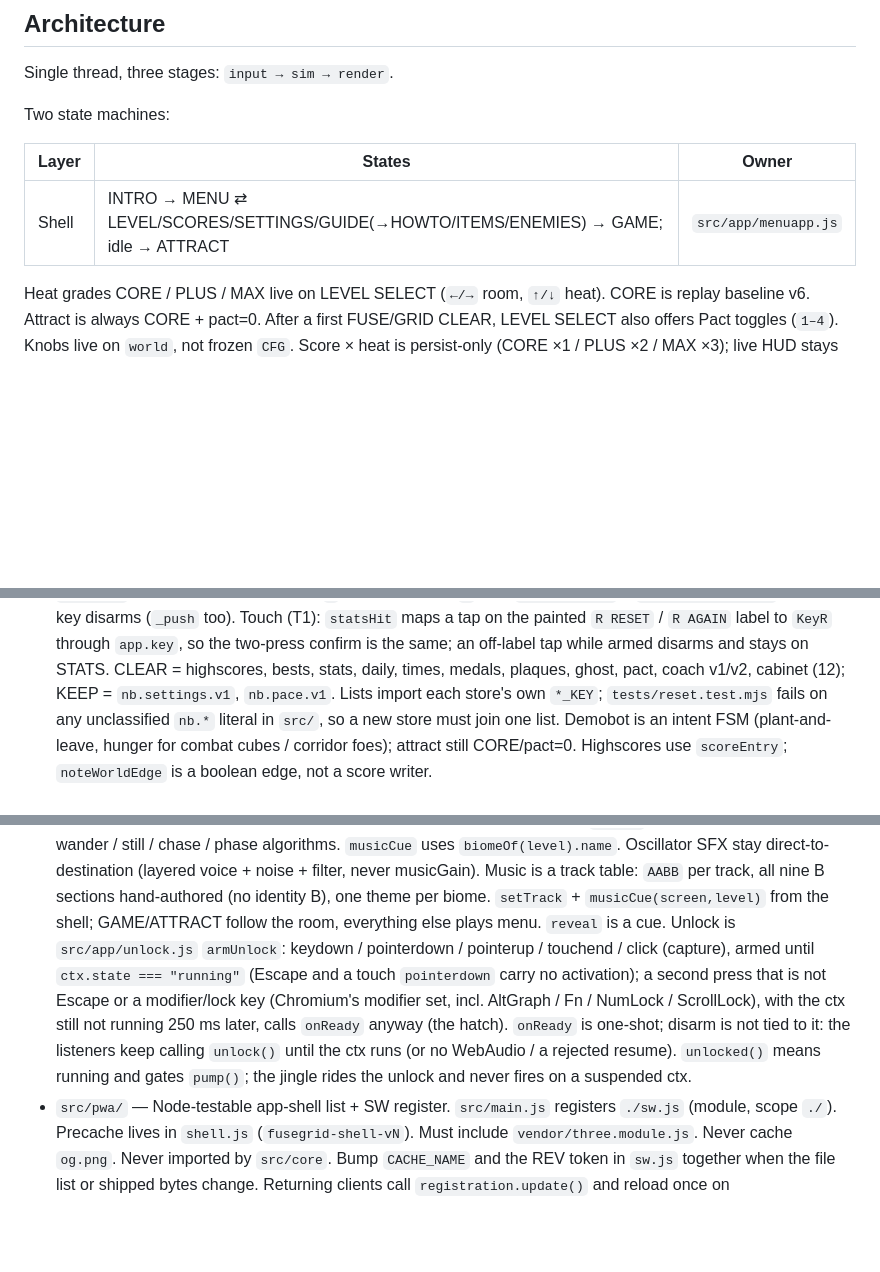
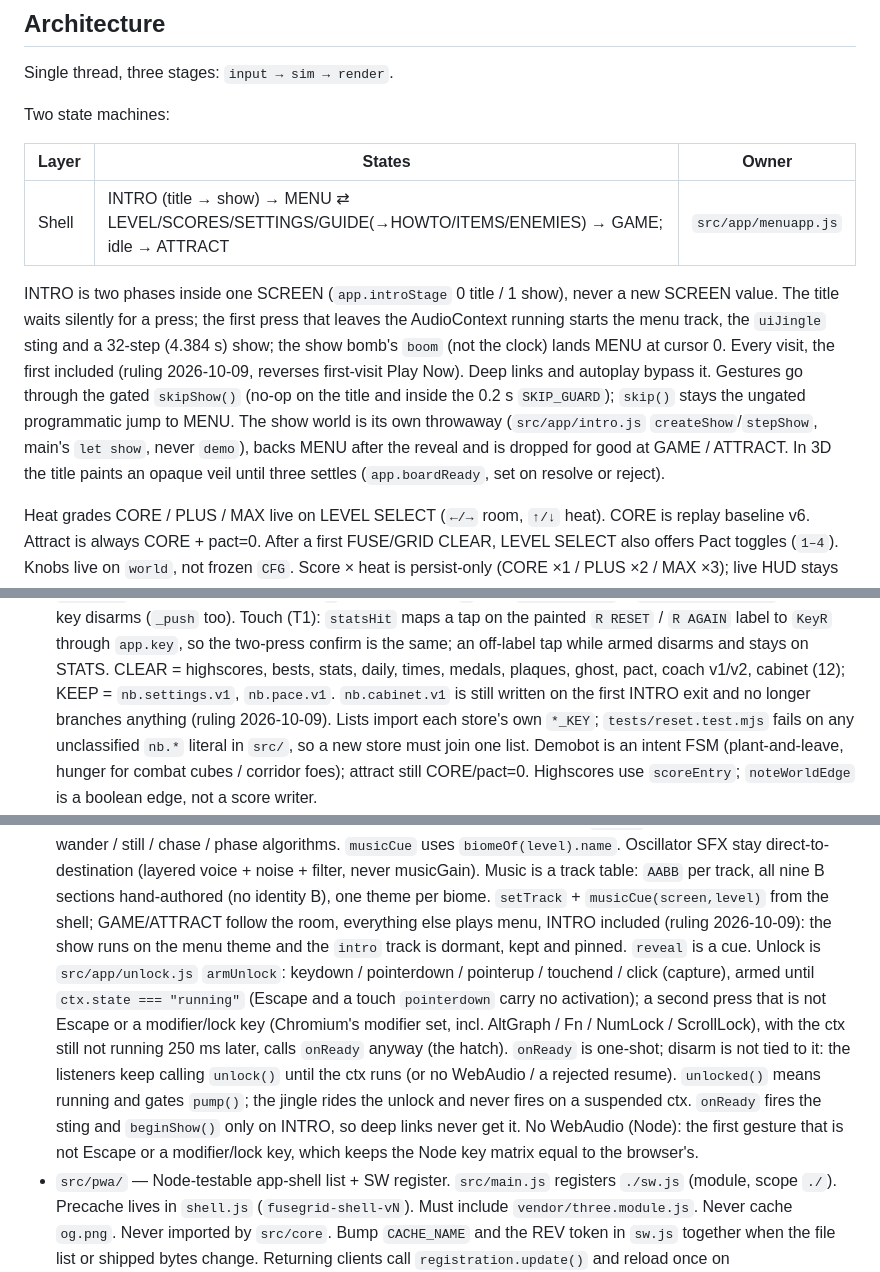
Before and after one commit to HMarzban/fusegrid, a Markdown page: AGENTS.md, 3 parts joined by grey strips. Rendered like a GitHub page; blank space fills up the shorter version.

```diff
--- a/AGENTS.md
+++ b/AGENTS.md
@@ -24,7 +24,20 @@ Two state machines:
 
 | Layer | States | Owner |
 |---|---|---|
-| Shell | INTRO → MENU ⇄ LEVEL/SCORES/SETTINGS/GUIDE(→HOWTO/ITEMS/ENEMIES) → GAME; idle → ATTRACT | `src/app/menuapp.js` |
+| Shell | INTRO (title → show) → MENU ⇄ LEVEL/SCORES/SETTINGS/GUIDE(→HOWTO/ITEMS/ENEMIES) → GAME; idle → ATTRACT | `src/app/menuapp.js` |
+
+INTRO is two phases inside one SCREEN (`app.introStage` 0 title / 1 show),
+never a new SCREEN value. The title waits silently for a press; the first
+press that leaves the AudioContext running starts the menu track, the
+`uiJingle` sting and a 32-step (4.384 s) show; the show bomb's `boom` (not the
+clock) lands MENU at cursor 0. Every visit, the first included (ruling
+2026-10-09, reverses first-visit Play Now). Deep links and autoplay bypass it.
+Gestures go through the gated `skipShow()` (no-op on the title and inside the
+0.2 s `SKIP_GUARD`); `skip()` stays the ungated programmatic jump to MENU. The
+show world is its own throwaway (`src/app/intro.js` `createShow`/`stepShow`,
+main's `let show`, never `demo`), backs MENU after the reveal and is dropped
+for good at GAME / ATTRACT. In 3D the title paints an opaque veil until three
+settles (`app.boardReady`, set on resolve or reject).
 
 Heat grades CORE / PLUS / MAX live on LEVEL SELECT (`←/→` room, `↑/↓` heat). CORE is replay baseline v6. Attract is always CORE + pact=0. After a first FUSE/GRID CLEAR, LEVEL SELECT also offers Pact toggles (`1–4`). Knobs live on `world`, not frozen `CFG`. Score × heat is persist-only (CORE ×1 / PLUS ×2 / MAX ×3); live HUD stays raw.
 
@@ -213,6 +226,8 @@ not shell screens. Do not add them as `SCREEN` values.
   off-label tap while armed disarms and stays on STATS.
   CLEAR = highscores, bests, stats, daily, times, medals, plaques, ghost,
   pact, coach v1/v2, cabinet (12); KEEP = `nb.settings.v1`, `nb.pace.v1`.
+  `nb.cabinet.v1` is still written on the first INTRO exit and no longer
+  branches anything (ruling 2026-10-09).
   Lists import each store's own `*_KEY`; `tests/reset.test.mjs` fails on any
   unclassified `nb.*` literal in `src/`, so a new store must join one list.
   Demobot is an intent FSM (plant-and-leave, hunger for combat cubes / corridor
@@ -241,7 +256,9 @@ not shell screens. Do not add them as `SCREEN` values.
   never musicGain). Music is a track table: `AABB` per track, all nine B
   sections hand-authored (no identity B), one theme per biome. `setTrack` +
   `musicCue(screen,level)` from the shell; GAME/ATTRACT follow the room,
-  everything else plays menu. `reveal` is a cue.
+  everything else plays menu, INTRO included (ruling 2026-10-09): the show
+  runs on the menu theme and the `intro` track is dormant, kept and pinned.
+  `reveal` is a cue.
   Unlock is `src/app/unlock.js` `armUnlock`: keydown / pointerdown / pointerup /
   touchend / click (capture), armed until `ctx.state === "running"` (Escape and
   a touch `pointerdown` carry no activation); a second press that is not Escape
@@ -251,6 +268,9 @@ not shell screens. Do not add them as `SCREEN` values.
   it: the listeners keep calling `unlock()` until the ctx runs (or no WebAudio
   / a rejected resume). `unlocked()` means running and gates
   `pump()`; the jingle rides the unlock and never fires on a suspended ctx.
+  `onReady` fires the sting and `beginShow()` only on INTRO, so deep links
+  never get it. No WebAudio (Node): the first gesture that is not Escape or a
+  modifier/lock key, which keeps the Node key matrix equal to the browser's.
 - `src/pwa/` — Node-testable app-shell list + SW register. `src/main.js`
   registers `./sw.js` (module, scope `./`). Precache lives in `shell.js`
   (`fusegrid-shell-vN`). Must include `vendor/three.module.js`. Never cache
```
Also changed, not shown: other parts of AGENTS.md (+1 -0 lines), MEMORY.md (+3 -0 lines), README.md (+1 -1 lines).
